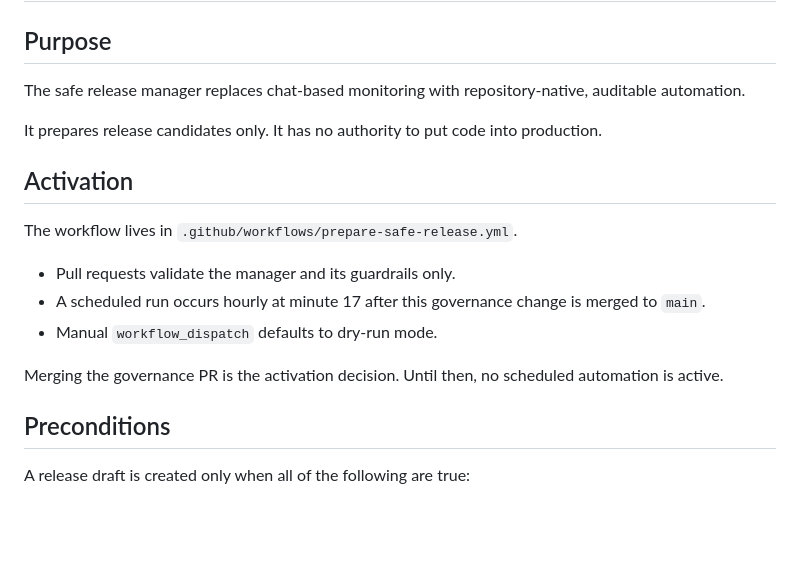
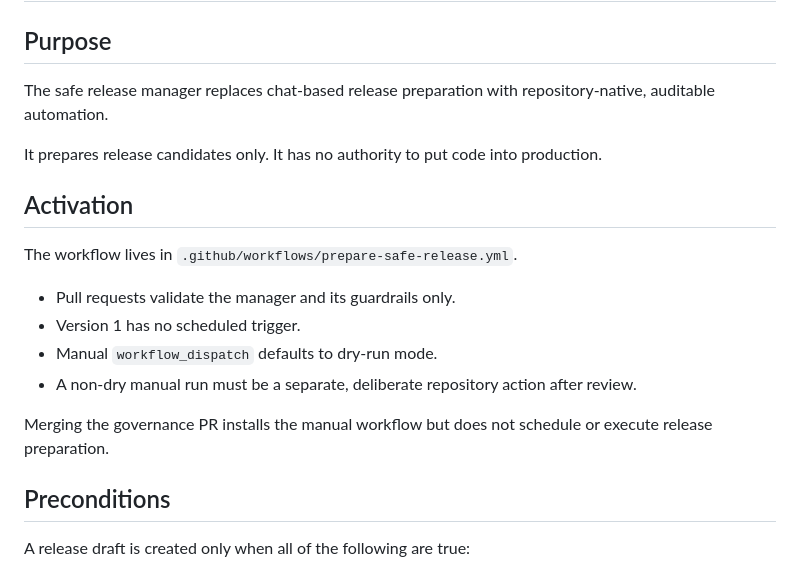
Before and after one commit to Simsalabim-png/Noditech, a Markdown page: docs/SAFE_RELEASE_MANAGER.md, the part around the change. Rendered like a GitHub page; blank space fills up the shorter version.

Commit message:
Align safe release documentation with manual-only v1

```diff
--- a/docs/SAFE_RELEASE_MANAGER.md
+++ b/docs/SAFE_RELEASE_MANAGER.md
@@ -2,7 +2,7 @@
 
 ## Purpose
 
-The safe release manager replaces chat-based monitoring with repository-native, auditable automation.
+The safe release manager replaces chat-based release preparation with repository-native, auditable automation.
 
 It prepares release candidates only. It has no authority to put code into production.
 
@@ -11,10 +11,11 @@ It prepares release candidates only. It has no authority to put code into produc
 The workflow lives in `.github/workflows/prepare-safe-release.yml`.
 
 - Pull requests validate the manager and its guardrails only.
-- A scheduled run occurs hourly at minute 17 after this governance change is merged to `main`.
+- Version 1 has no scheduled trigger.
 - Manual `workflow_dispatch` defaults to dry-run mode.
+- A non-dry manual run must be a separate, deliberate repository action after review.
 
-Merging the governance PR is the activation decision. Until then, no scheduled automation is active.
+Merging the governance PR installs the manual workflow but does not schedule or execute release preparation.
 
 ## Preconditions
 
```
